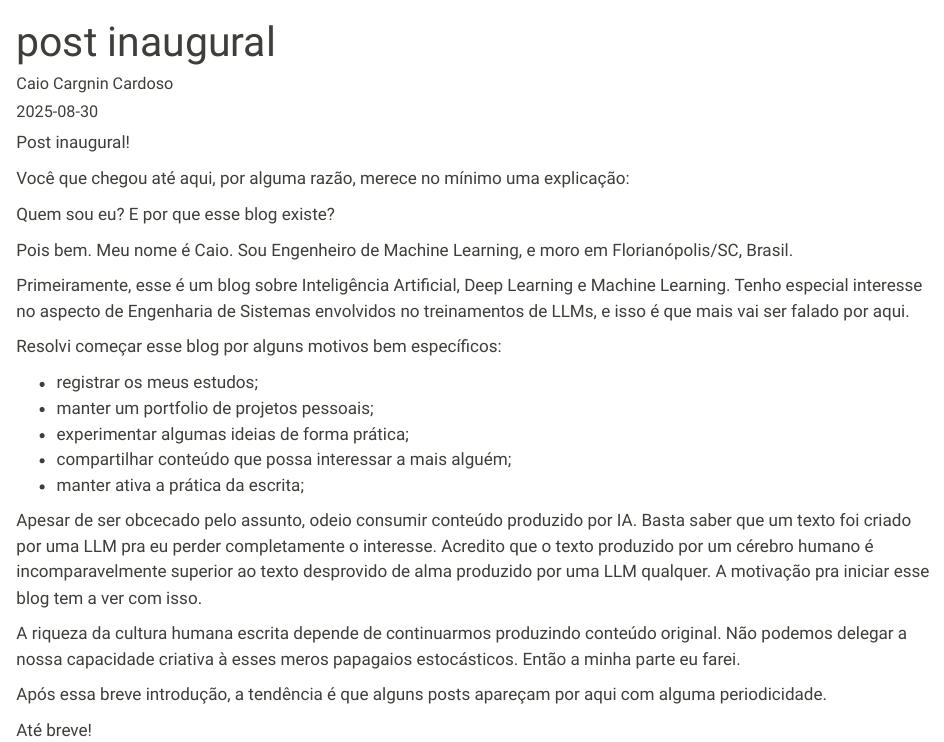
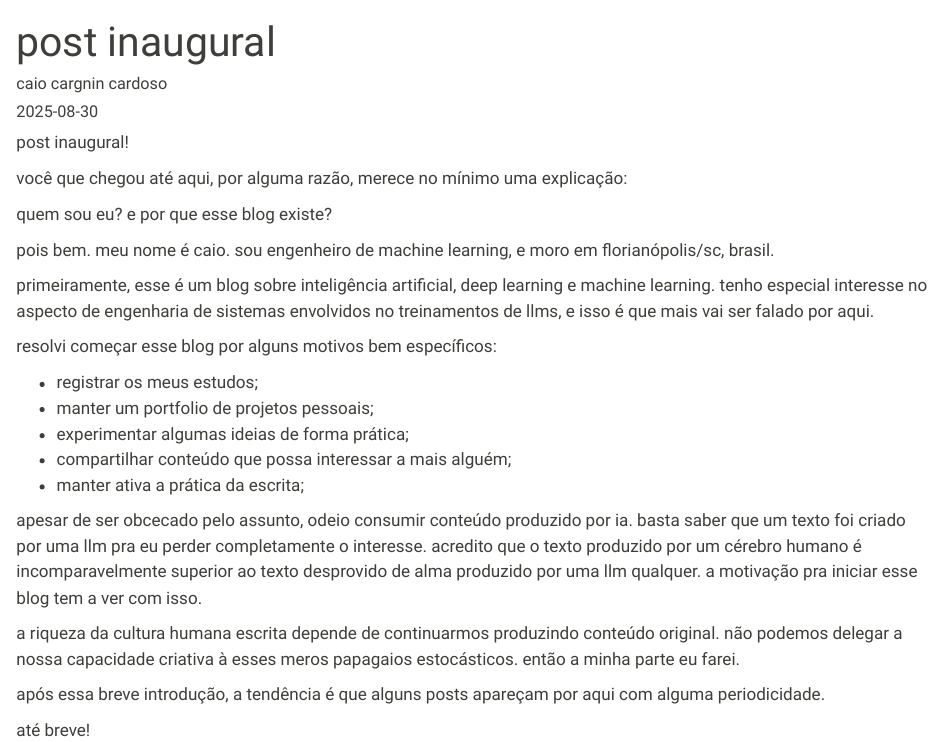
Before and after one commit to cardosoccc/cardosoccc.github.io, a Quarto document (posts/welcome/index.qmd): the page in a window 1100 px wide, from its top. Rendered offline with R 4.5, knitr and Pandoc in place of Quarto, with nearby package versions; the code chunks are not run, so their results and figures are left out.

Commit message:
lower case

```diff
--- a/posts/welcome/index.qmd
+++ b/posts/welcome/index.qmd
@@ -5,18 +5,18 @@ date: "2025-08-30"
 categories: [other]
 ---
 
-Post inaugural!
+post inaugural!
 
-Você que chegou até aqui, por alguma razão, merece no mínimo uma explicação:
+você que chegou até aqui, por alguma razão, merece no mínimo uma explicação:
 
-Quem sou eu? E por que esse blog existe?
+quem sou eu? e por que esse blog existe?
 
-Pois bem. Meu nome é Caio. Sou Engenheiro de Machine Learning, e moro em Florianópolis/SC, Brasil.
+pois bem. meu nome é caio. sou engenheiro de machine learning, e moro em florianópolis/sc, brasil.
 
-Primeiramente, esse é um blog sobre Inteligência Artificial, Deep Learning e Machine Learning.
-Tenho especial interesse no aspecto de Engenharia de Sistemas envolvidos no treinamentos de LLMs, e isso é que mais vai ser falado por aqui.
+primeiramente, esse é um blog sobre inteligência artificial, deep learning e machine learning.
+tenho especial interesse no aspecto de engenharia de sistemas envolvidos no treinamentos de llms, e isso é que mais vai ser falado por aqui.
 
-Resolvi começar esse blog por alguns motivos bem específicos:
+resolvi começar esse blog por alguns motivos bem específicos:
 
 - registrar os meus estudos;
 - manter um portfolio de projetos pessoais;
@@ -24,15 +24,15 @@ Resolvi começar esse blog por alguns motivos bem específicos:
 - compartilhar conteúdo que possa interessar a mais alguém;
 - manter ativa a prática da escrita;
 
-Apesar de ser obcecado pelo assunto, odeio consumir conteúdo produzido por IA.
-Basta saber que um texto foi criado por uma LLM pra eu perder completamente o interesse.
-Acredito que o texto produzido por um cérebro humano é incomparavelmente superior ao texto desprovido de alma produzido por uma LLM qualquer.
-A motivação pra iniciar esse blog tem a ver com isso.
+apesar de ser obcecado pelo assunto, odeio consumir conteúdo produzido por ia.
+basta saber que um texto foi criado por uma llm pra eu perder completamente o interesse.
+acredito que o texto produzido por um cérebro humano é incomparavelmente superior ao texto desprovido de alma produzido por uma llm qualquer.
+a motivação pra iniciar esse blog tem a ver com isso.
 
-A riqueza da cultura humana escrita depende de continuarmos produzindo conteúdo original.
-Não podemos delegar a nossa capacidade criativa à esses meros papagaios estocásticos.
-Então a minha parte eu farei.
+a riqueza da cultura humana escrita depende de continuarmos produzindo conteúdo original.
+não podemos delegar a nossa capacidade criativa à esses meros papagaios estocásticos.
+então a minha parte eu farei.
 
-Após essa breve introdução, a tendência é que alguns posts apareçam por aqui com alguma periodicidade.
+após essa breve introdução, a tendência é que alguns posts apareçam por aqui com alguma periodicidade.
 
-Até breve!
+até breve!
```
Also changed, not shown: posts/welcome/index.qmd (2 more changed lines).
